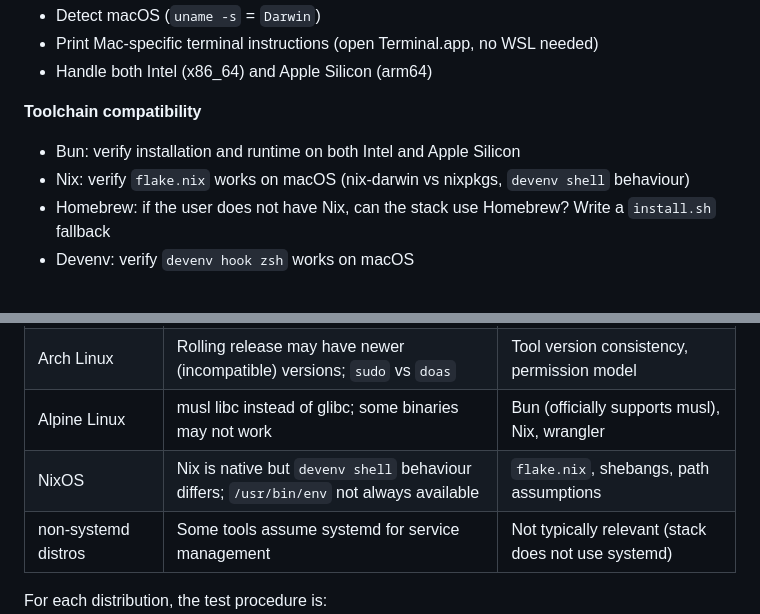
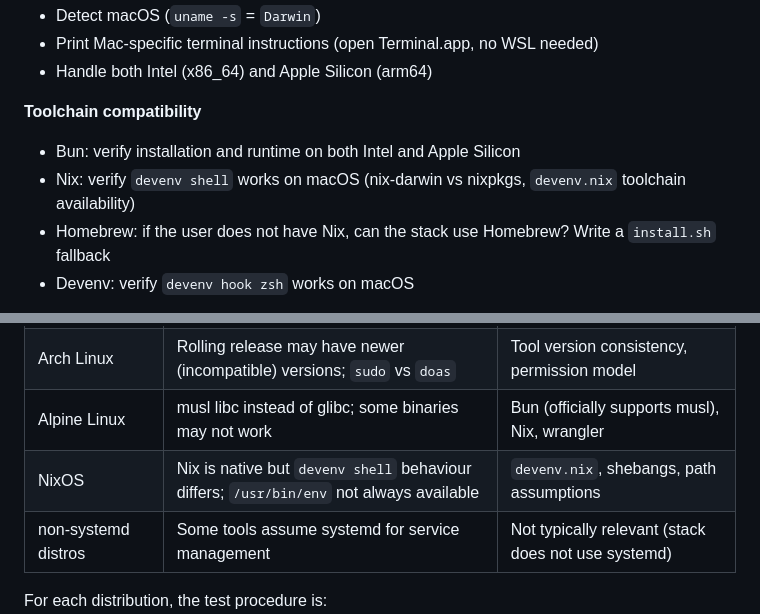
Before and after one commit to eouzoe/good-techstack, a Markdown page: docs/guide/contribution-areas.md, 2 parts joined by grey strips. GitHub-like rendering.

```diff
--- a/docs/guide/contribution-areas.md
+++ b/docs/guide/contribution-areas.md
@@ -21,7 +21,7 @@ macOS is the second most common development environment. The following need atte
 **Toolchain compatibility**
 
 - Bun: verify installation and runtime on both Intel and Apple Silicon
-- Nix: verify `flake.nix` works on macOS (nix-darwin vs nixpkgs, `devenv shell` behaviour)
+- Nix: verify `devenv shell` works on macOS (nix-darwin vs nixpkgs, `devenv.nix` toolchain availability)
 - Homebrew: if the user does not have Nix, can the stack use Homebrew? Write a `install.sh` fallback
 - Devenv: verify `devenv hook zsh` works on macOS
 
@@ -86,7 +86,7 @@ The stack is developed on Ubuntu via WSL. Other distributions may differ.
 | Fedora / RHEL       | `nix install` method differs; SELinux may block wrangler; `dnf` vs `apt`                | `start.sh` package detection, Nix install, wrangler dev |
 | Arch Linux          | Rolling release may have newer (incompatible) versions; `sudo` vs `doas`                | Tool version consistency, permission model              |
 | Alpine Linux        | musl libc instead of glibc; some binaries may not work                                  | Bun (officially supports musl), Nix, wrangler           |
-| NixOS               | Nix is native but `devenv shell` behaviour differs; `/usr/bin/env` not always available | `flake.nix`, shebangs, path assumptions                 |
+| NixOS               | Nix is native but `devenv shell` behaviour differs; `/usr/bin/env` not always available | `devenv.nix`, shebangs, path assumptions                |
 | non-systemd distros | Some tools assume systemd for service management                                        | Not typically relevant (stack does not use systemd)     |
 
 For each distribution, the test procedure is:
```
Also changed, not shown: CONTRIBUTING.md (+2 -2 lines), CONTRIBUTING.zh.md (+2 -2 lines).
